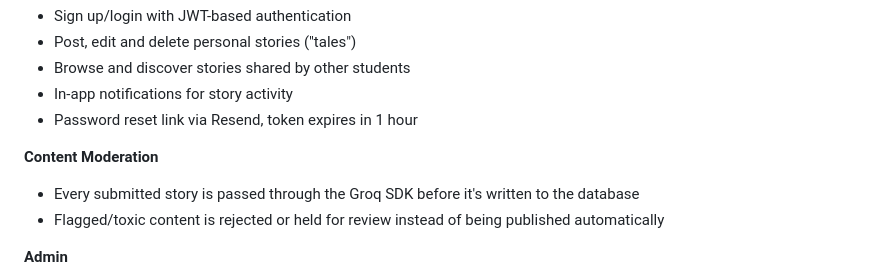
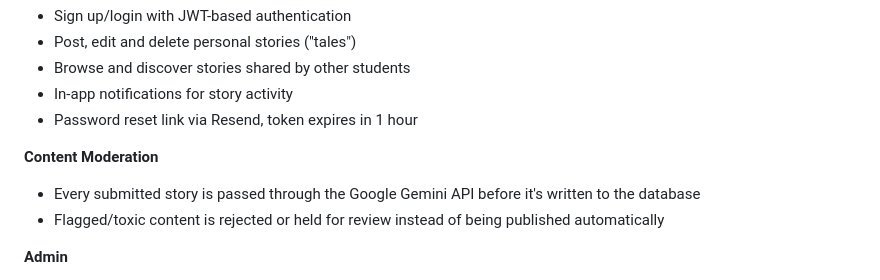
Before and after one commit to vaishnaviiii96/gitam-tales, a Markdown page: README.md, the part around one of its changes. GitHub-like rendering.

Commit message:
Update architecture diagram to match Gemini API usage

```diff
--- a/README.md
+++ b/README.md
@@ -47,7 +47,7 @@ flowchart TD
 - Password reset link via Resend, token expires in 1 hour
 
 **Content Moderation**
-- Every submitted story is passed through the Groq SDK before it's written to the database
+- Every submitted story is passed through the Google Gemini API before it's written to the database
 - Flagged/toxic content is rejected or held for review instead of being published automatically
 
 **Admin**
```
Also changed, not shown: other parts of README.md (+1 -1 lines).
